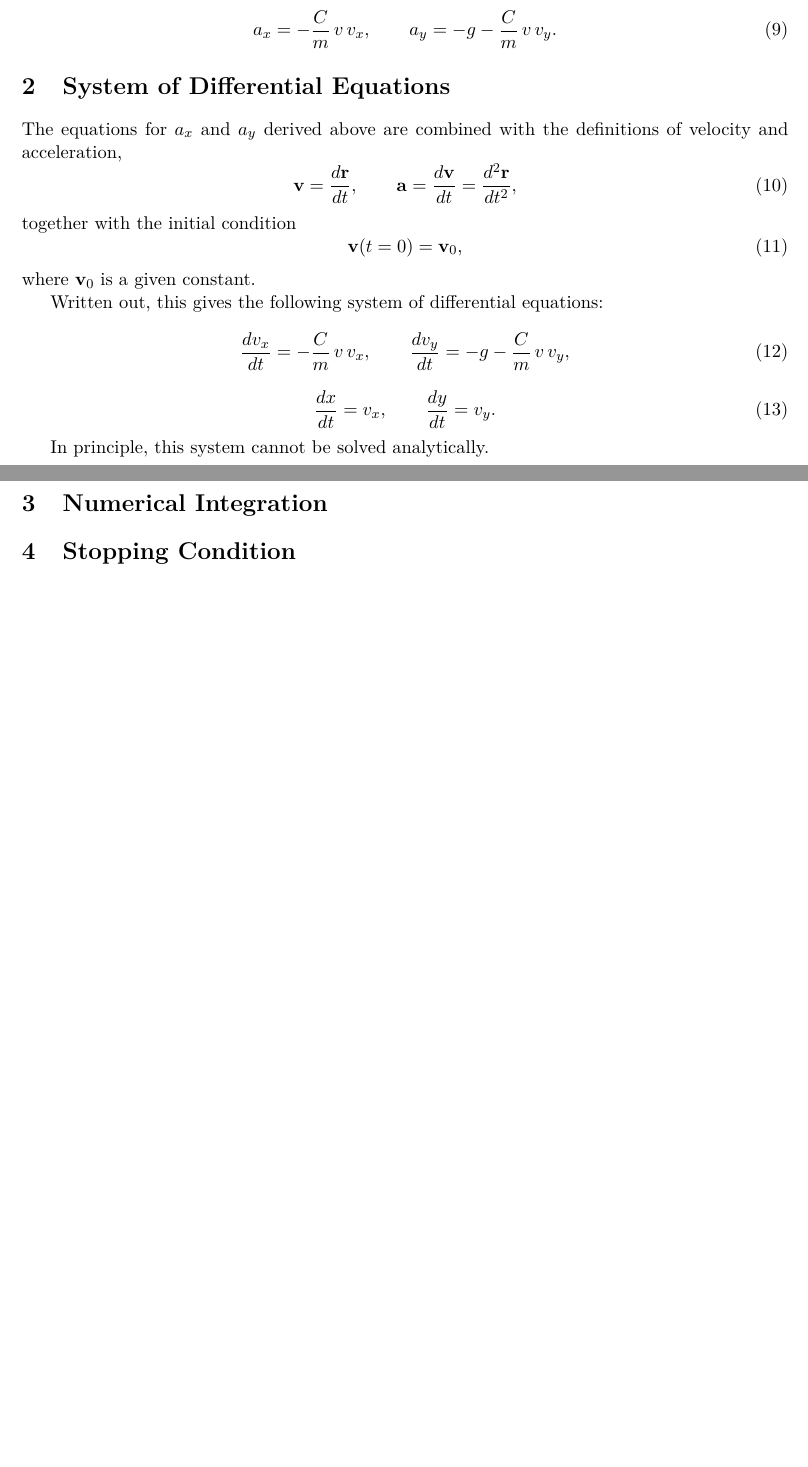
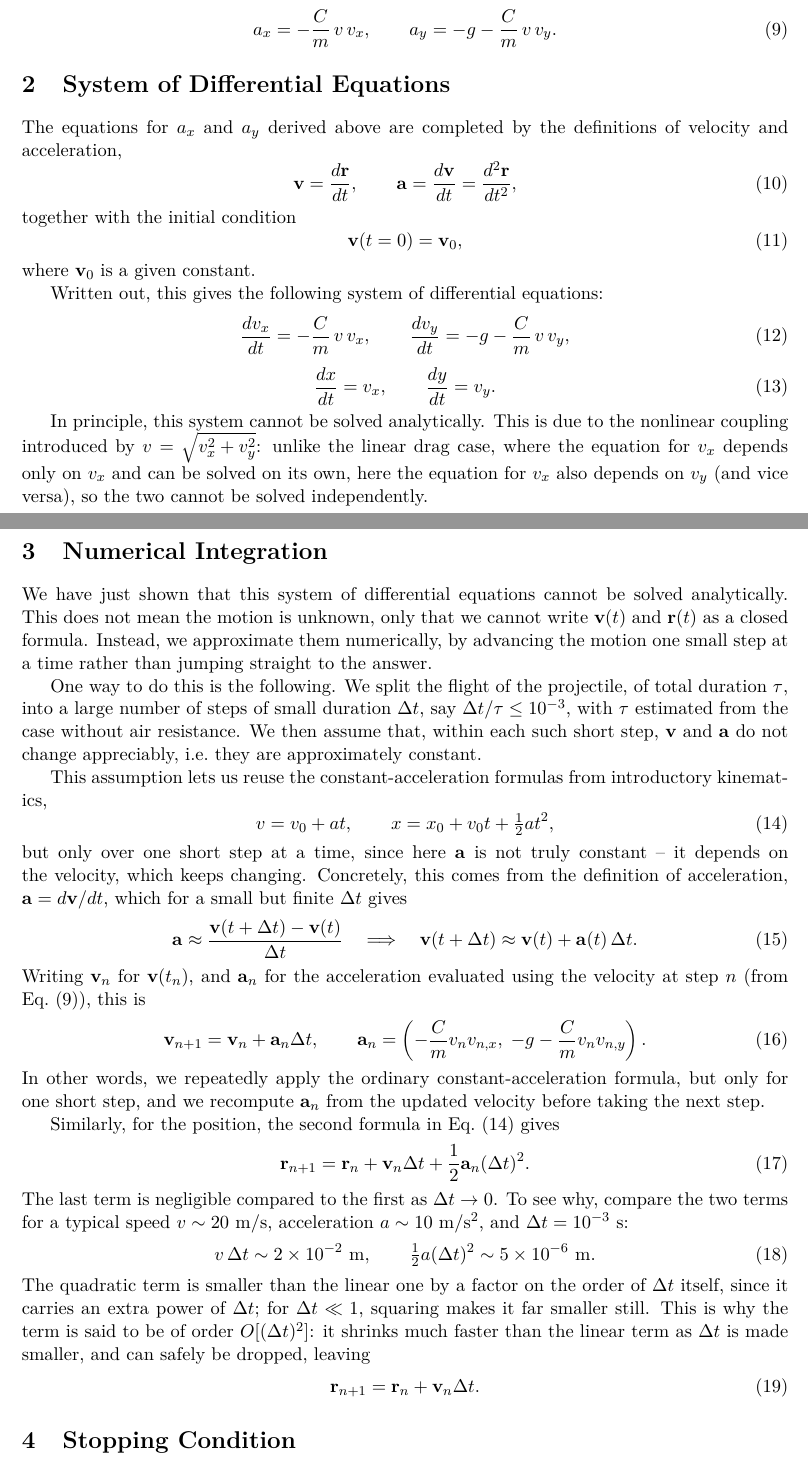
Before and after one commit to igp183/brownian-motion-sim, a LaTeX document (projectile-motion.tex): two parts of pages 2 and 3 of 3, joined at a grey line, cut so that both start at the same text, the shorter picture padded with empty space. Compiled offline with pdfLaTeX.

Commit message:
feat: numerical integration explanation

```diff
--- a/projectile-motion.tex
+++ b/projectile-motion.tex
@@ -117,11 +117,12 @@ Substituting this into the component equations above,
 \begin{equation}
     a_x = -\frac{C}{m}\,v\,v_x, \qquad
     a_y = -g - \frac{C}{m}\,v\,v_y.
+    \label{eq:accel_components}
 \end{equation}
 
 \section{System of Differential Equations}
 
-The equations for $a_x$ and $a_y$ derived above are combined with the
+The equations for $a_x$ and $a_y$ derived above are completed by the
 definitions of velocity and acceleration,
 \begin{equation}
     \vb{v} = \frac{d\vb{r}}{dt}, \qquad
@@ -144,9 +145,80 @@ equations:
     \frac{dy}{dt} = v_y.
 \end{equation}
 
-In principle, this system cannot be solved analytically.
+In principle, this system cannot be solved analytically. This is due
+to the nonlinear coupling introduced by $v = \sqrt{v_x^2+v_y^2}$:
+unlike the linear drag case, where the equation for $v_x$ depends only
+on $v_x$ and can be solved on its own, here the equation for $v_x$
+also depends on $v_y$ (and vice versa), so the two cannot be solved
+independently.
 
 \section{Numerical Integration}
+
+We have just shown that this system of differential equations cannot
+be solved analytically. This does not mean the motion is unknown,
+only that we cannot write $\vb{v}(t)$ and $\vb{r}(t)$ as a closed
+formula. Instead, we approximate them numerically, by advancing the
+motion one small step at a time rather than jumping straight to the
+answer.
+
+One way to do this is the following. We split the flight of the
+projectile, of total duration $\tau$, into a large number of steps of
+small duration $\Delta t$, say $\Delta t/\tau \leq 10^{-3}$, with
+$\tau$ estimated from the case without air resistance. We then assume
+that, within each such short step, $\vb{v}$ and $\vb{a}$ do not change
+appreciably, i.e.\ they are approximately constant.
+
+This assumption lets us reuse the constant-acceleration formulas from
+introductory kinematics,
+\begin{equation}
+    v = v_0 + at, \qquad x = x_0 + v_0 t + \tfrac{1}{2}at^2,
+    \label{eq:kinematics}
+\end{equation}
+but only over one short step at a time, since here $\vb{a}$ is not
+truly constant -- it depends on the velocity, which keeps changing.
+Concretely, this comes from the definition of acceleration,
+$\vb{a} = d\vb{v}/dt$, which for a small but finite $\Delta t$ gives
+\begin{equation}
+    \vb{a} \approx \frac{\vb{v}(t+\Delta t) - \vb{v}(t)}{\Delta t}
+    \quad \Longrightarrow \quad
+    \vb{v}(t+\Delta t) \approx \vb{v}(t) + \vb{a}(t)\,\Delta t.
+\end{equation}
+Writing $\vb{v}_n$ for $\vb{v}(t_n)$, and $\vb{a}_n$ for the
+acceleration evaluated using the velocity at step $n$ (from
+Eq.~\eqref{eq:accel_components}), this is
+\begin{equation}
+    \vb{v}_{n+1} = \vb{v}_n + \vb{a}_n \Delta t, \qquad
+    \vb{a}_n = \left(-\frac{C}{m}v_n v_{n,x},\; -g-\frac{C}{m}v_n
+    v_{n,y}\right).
+\end{equation}
+In other words, we repeatedly apply the ordinary constant-acceleration
+formula, but only for one short step, and we recompute $\vb{a}_n$ from
+the updated velocity before taking the next step.
+
+Similarly, for the position, the second formula in
+Eq.~\eqref{eq:kinematics} gives
+\begin{equation}
+    \vb{r}_{n+1} = \vb{r}_n + \vb{v}_n \Delta t +
+    \frac{1}{2}\vb{a}_n(\Delta t)^2.
+\end{equation}
+The last term is negligible compared to the first as $\Delta t \to
+0$. To see why, compare the two terms for a typical speed
+$v \sim 20\ \mathrm{m/s}$, acceleration $a \sim 10\ \mathrm{m/s^2}$,
+and $\Delta t = 10^{-3}\ \mathrm{s}$:
+\begin{equation}
+    v\,\Delta t \sim 2\times10^{-2}\ \mathrm{m},
+    \qquad
+    \tfrac{1}{2}a(\Delta t)^2 \sim 5\times10^{-6}\ \mathrm{m}.
+\end{equation}
+The quadratic term is smaller than the linear one by a factor on the
+order of $\Delta t$ itself, since it carries an extra power of
+$\Delta t$; for $\Delta t \ll 1$, squaring makes it far smaller still.
+This is why the term is said to be of order $O[(\Delta t)^2]$: it
+shrinks much faster than the linear term as $\Delta t$ is made
+smaller, and can safely be dropped, leaving
+\begin{equation}
+    \vb{r}_{n+1} = \vb{r}_n + \vb{v}_n \Delta t.
+\end{equation}
 
 \section{Stopping Condition}
 
```
Also changed, not shown: projectile-motion.pdf.
